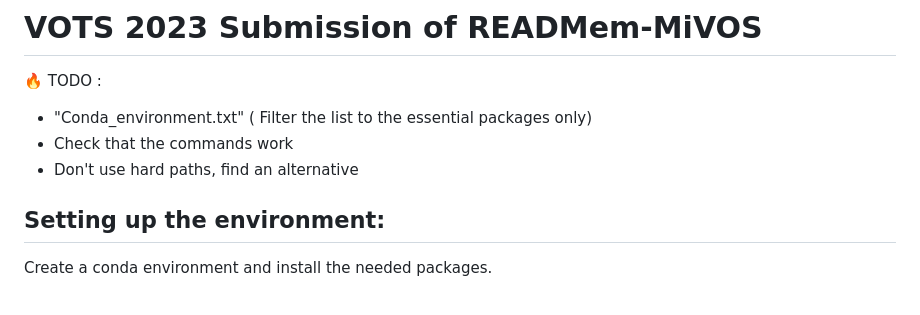
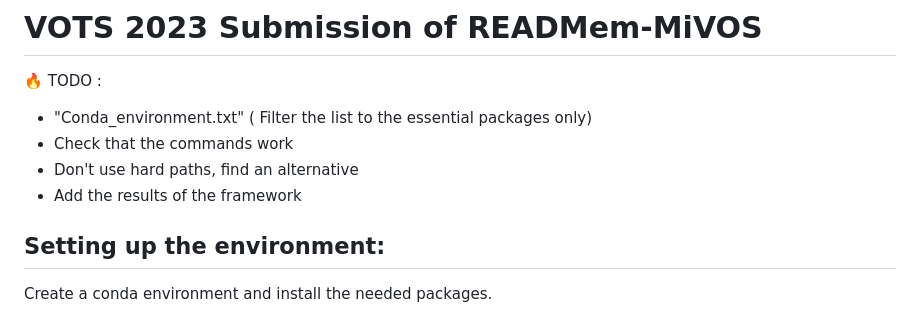
Before and after one commit to Vujas-Eteph/Tracker_READMem_MiVOS, a Markdown page: README.md, the part around the change. GitHub-like rendering.

```diff
--- a/README.md
+++ b/README.md
@@ -4,6 +4,7 @@
 - "Conda_environment.txt" ( Filter the list to the essential packages only)
 - Check that the commands work
 - Don't use hard paths, find an alternative
+- Add the results of the framework
 
 ## Setting up the environment:
 Create a conda environment and install the needed packages.
```
